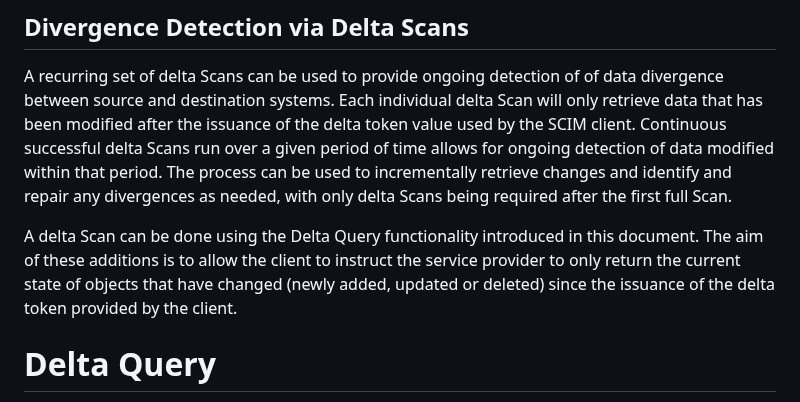
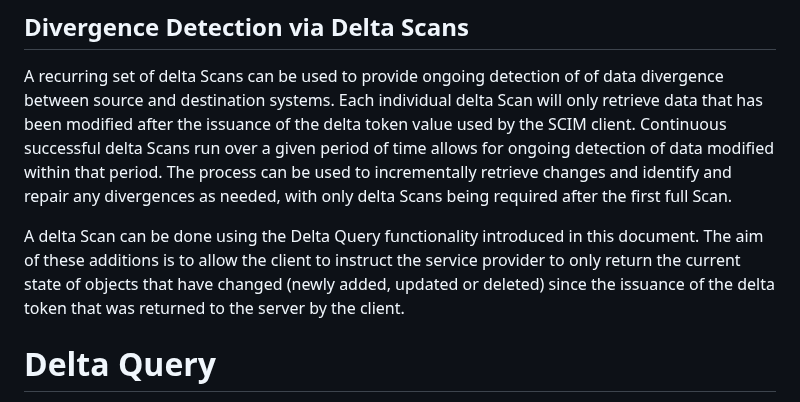
Before and after one commit to ietf-scim-wg/draft-sehgal-scim-delta-query, a Markdown page: draft-sehgal-scim-delta-query.md, the part around the change. Rendered like a GitHub page.

Commit message:
Language update for clarity

```diff
--- a/draft-sehgal-scim-delta-query.md
+++ b/draft-sehgal-scim-delta-query.md
@@ -77,7 +77,7 @@ This simplistic solution can quickly iterate across all of the resources in the
 ## Divergence Detection via Delta Scans
 A recurring set of delta Scans can be used to provide ongoing detection of of data divergence between source and destination systems. Each individual delta Scan will only retrieve data that has been modified after the issuance of the delta token value used by the SCIM client. Continuous successful delta Scans run over a given period of time allows for ongoing detection of data modified within that period. The process can be used to incrementally retrieve changes and identify and repair any divergences as needed, with only delta Scans being required after the first full Scan.
 
-A delta Scan can be done using the Delta Query functionality introduced in this document. The aim of these additions is to allow the client to instruct the service provider to only return the current state of objects that have changed (newly added, updated or deleted) since the issuance of the delta token provided by the client.
+A delta Scan can be done using the Delta Query functionality introduced in this document. The aim of these additions is to allow the client to instruct the service provider to only return the current state of objects that have changed (newly added, updated or deleted) since the issuance of the delta token that was returned to the server by the client.
 
 
 # Delta Query
```
